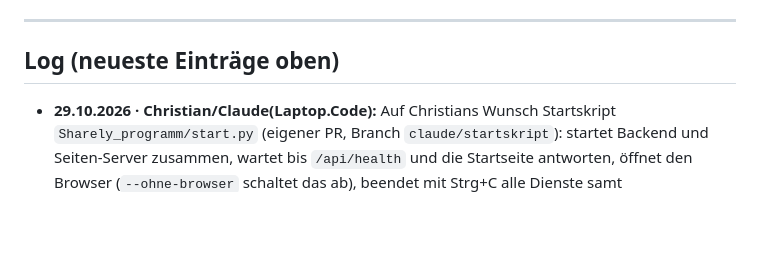
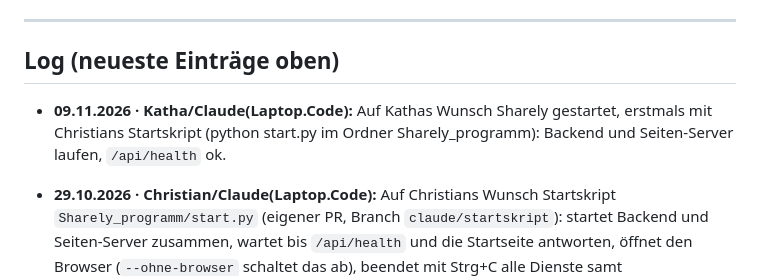
Before and after one commit to Kathamesser/digitaler-Kleiderschrank, a Markdown page: BRAIN.md, the part around the change. GitHub-like rendering; blank space fills up the shorter version.

Commit message:
BRAIN: Sharely per start.py gestartet
Co-Authored-By: Claude Opus 5.5 <noreply@anthropic.com>

```diff
--- a/BRAIN.md
+++ b/BRAIN.md
@@ -167,6 +167,8 @@ Gute Zusammenarbeit! 🤝
 
 ## Log (neueste Einträge oben)
 
+- **09.11.2026 · Katha/Claude(Laptop.Code):** Auf Kathas Wunsch Sharely gestartet, erstmals mit Christians Startskript (python start.py im Ordner Sharely_programm): Backend und Seiten-Server laufen, `/api/health` ok.
+
 - **29.10.2026 · Christian/Claude(Laptop.Code):** Auf Christians Wunsch Startskript `Sharely_programm/start.py` (eigener PR, Branch `claude/startskript`): startet Backend und Seiten-Server zusammen, wartet bis `/api/health` und die Startseite antworten, öffnet den Browser (`--ohne-browser` schaltet das ab), beendet mit Strg+C alle Dienste samt Unterprozessen (unter Windows `taskkill /T`, gegen den hängenden uvicorn auf Port 8000). Prüft vorher `.venv`, `.env` und belegte Ports und sagt, was fehlt. Christians Regel: Neue Dienste kommen in die Liste `DIENSTE` im Skript. Geprüft in der Cloud-Sitzung (Linux): Start, Health 200, Strg+C gibt beide Ports frei, Meldungen bei belegtem Port und fehlender `.env`; unter Windows noch nicht getestet. Doku: `templates/README.md`, `backend/README.md`, `CLAUDE.md`, Projektdokumentation Kapitel 9.
 - **27.10.2026 · Katha/Claude(Laptop.Code):** Kathas Anmeldung schlug fehl: Das Backend erreichte Atlas kurz nicht (DNS-Zeitüberschreitung beim Auflösen der Cluster-Adresse, kein Code-Fehler). Danach war das Netz wieder da: `--pruefen` ok, Anmelde-Endpunkt antwortet wieder in unter einer Sekunde. Die Seiten zeigten bei so einem 500er bisher keine verständliche Meldung; `api()` in `gemeinsam.js` meldet jetzt „Das Backend hat einen Fehler gemeldet (500). Ist die Datenbank erreichbar? …“. Im Browser mit künstlicher 500-Antwort geprüft. Hinweis in den Wissensspeicher.
 
```
